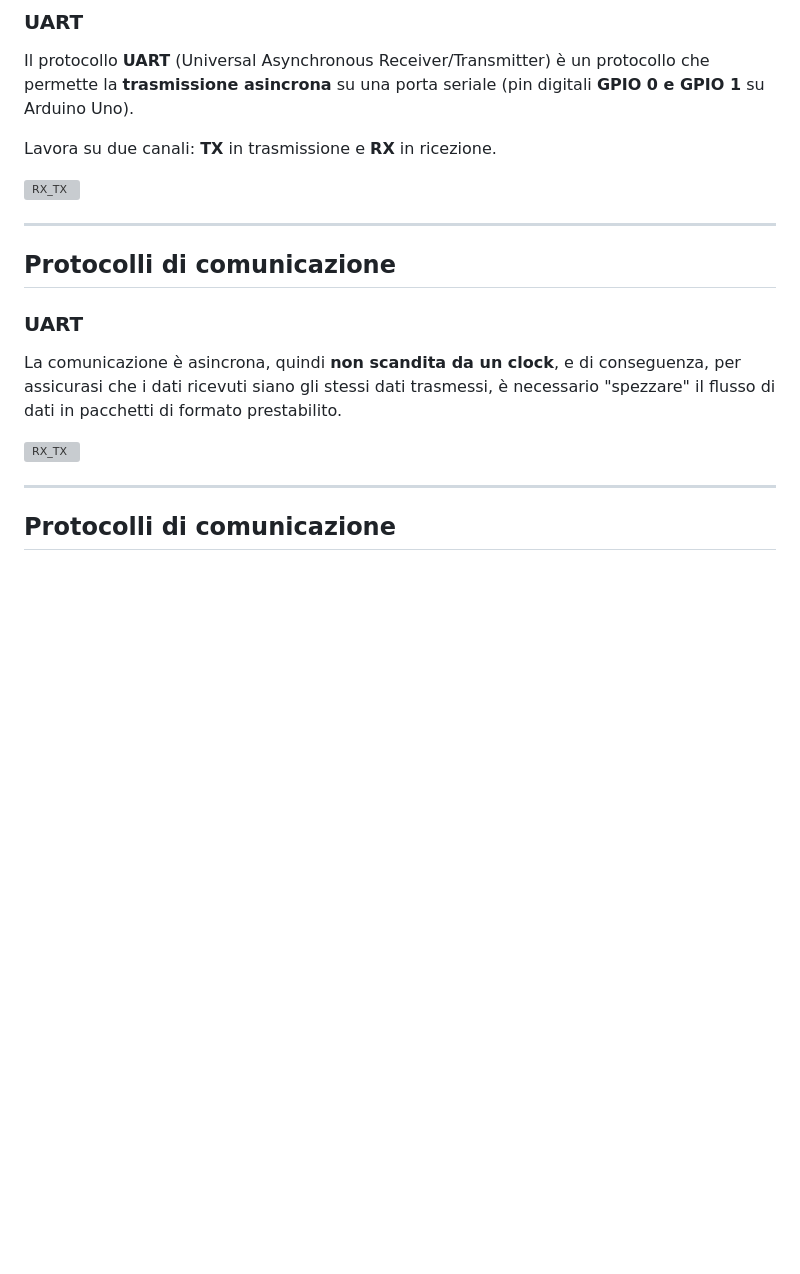
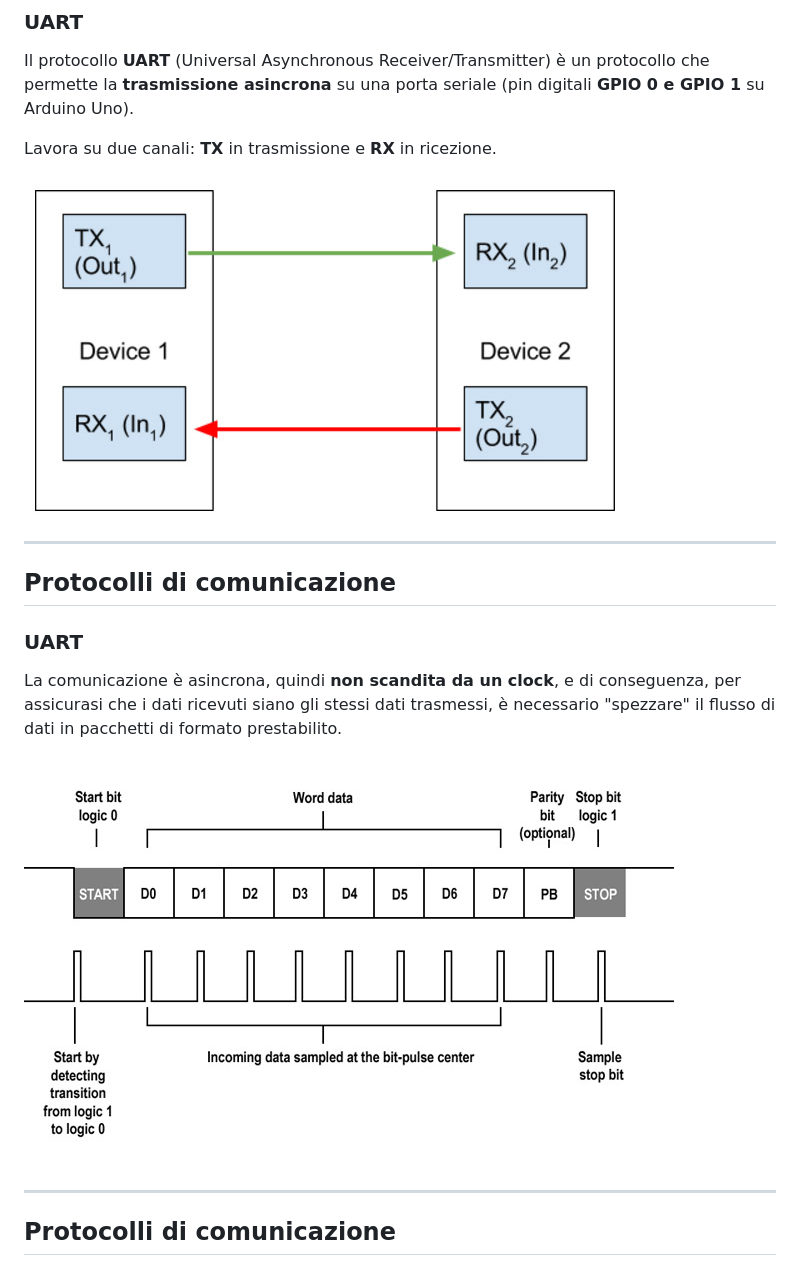
Before and after one commit to Giocol/Sensori-e-protocolli-di-comunicazione, a Markdown page: content.md, the part around the change printed below. GitHub-like rendering; blank space fills up the shorter version; grey boxes are pictures that could not be loaded.

```diff
--- a/content.md
+++ b/content.md
@@ -84,7 +84,7 @@ Il protocollo __UART__ (Universal Asynchronous Receiver/Transmitter) è un proto
 
 Lavora su due canali: __TX__ in trasmissione e __RX__ in ricezione.
 
-![RX_TX](lib/img/UART_RX_TX.jpeg)
+![RX_TX](lib/img/UART_RX_TX.jpg)
 
 ----
 
@@ -93,7 +93,7 @@ Lavora su due canali: __TX__ in trasmissione e __RX__ in ricezione.
 
 La comunicazione è asincrona, quindi __non scandita da un clock__, e di conseguenza, per assicurasi che i dati ricevuti siano gli stessi dati trasmessi, è necessario "spezzare" il flusso di dati in pacchetti di formato prestabilito.
 
-![RX_TX](lib/img/UART_packet.jpeg)
+![packet](lib/img/UART_packet.jpg)
 
 ----
 
```
Also changed, not shown: other parts of content.md (+58 -0 lines), lib/img/SPI.jpg (added), lib/img/SPI_arduino.jpg (added), lib/img/SPI_twoslaves.jpg (added).
